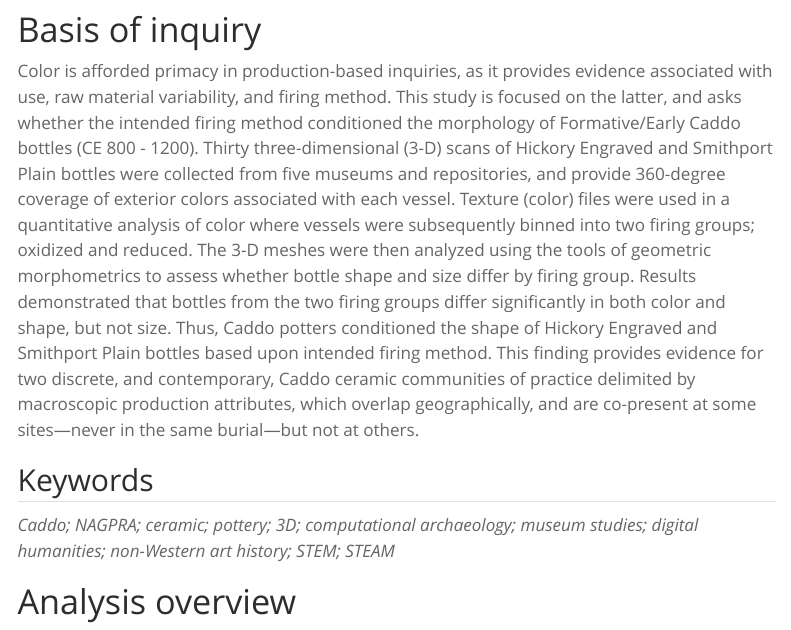
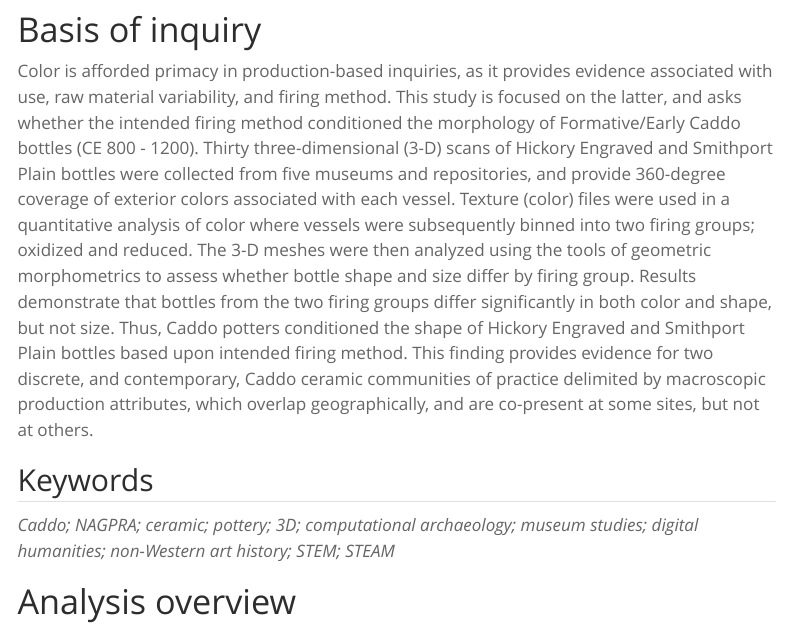
Before and after one commit to seldenlab/hfesp.1, a Quarto document (supp/index.qmd): the page in a window 1100 px wide, from 320 px down. Rendered offline with R 4.5, knitr and Pandoc in place of Quarto, with nearby package versions; menus at the side of the page are left out; long lines of code are wrapped.

Commit message:
<edit index>

```diff
--- a/supp/index.qmd
+++ b/supp/index.qmd
@@ -18,7 +18,7 @@
 
 # Basis of inquiry
 
-Color is afforded primacy in production-based inquiries, as it provides evidence associated with use, raw material variability, and firing method. This study is focused on the latter, and asks whether the intended firing method conditioned the morphology of Formative/Early Caddo bottles (CE 800 - 1200). Thirty three-dimensional (3-D) scans of Hickory Engraved and Smithport Plain bottles were collected from five museums and repositories, and provide 360-degree coverage of exterior colors associated with each vessel. Texture (color) files were used in a quantitative analysis of color where vessels were subsequently binned into two firing groups; oxidized and reduced. The 3-D meshes were then analyzed using the tools of geometric morphometrics to assess whether bottle shape and size differ by firing group. Results demonstrated that bottles from the two firing groups differ significantly in both color and shape, but not size. Thus, Caddo potters conditioned the shape of Hickory Engraved and Smithport Plain bottles based upon intended firing method. This finding provides evidence for two discrete, and contemporary, Caddo ceramic communities of practice delimited by macroscopic production attributes, which overlap geographically, and are co-present at some sites---never in the same burial---but not at others.
+Color is afforded primacy in production-based inquiries, as it provides evidence associated with use, raw material variability, and firing method. This study is focused on the latter, and asks whether the intended firing method conditioned the morphology of Formative/Early Caddo bottles (CE 800 - 1200). Thirty three-dimensional (3-D) scans of Hickory Engraved and Smithport Plain bottles were collected from five museums and repositories, and provide 360-degree coverage of exterior colors associated with each vessel. Texture (color) files were used in a quantitative analysis of color where vessels were subsequently binned into two firing groups; oxidized and reduced. The 3-D meshes were then analyzed using the tools of geometric morphometrics to assess whether bottle shape and size differ by firing group. Results demonstrate that bottles from the two firing groups differ significantly in both color and shape, but not size. Thus, Caddo potters conditioned the shape of Hickory Engraved and Smithport Plain bottles based upon intended firing method. This finding provides evidence for two discrete, and contemporary, Caddo ceramic communities of practice delimited by macroscopic production attributes, which overlap geographically, and are co-present at some sites, but not at others.
 
 ## Keywords
 
```
Also changed, not shown: 2 other files.
